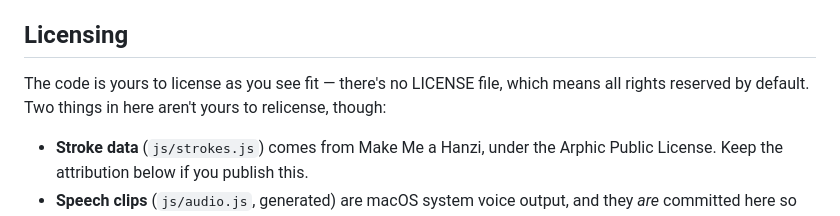
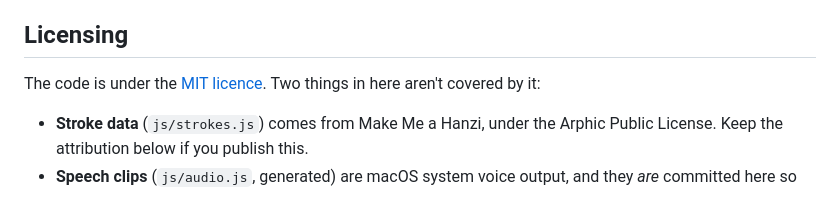
Before and after one commit to jkw2lo/learn_chinese_hanzi_quest, a Markdown page: README.md, the part around the change. Drawn GitHub-style.

Commit message:
README: say the code is MIT-licensed
Co-Authored-By: Claude Opus 5.5 <noreply@anthropic.com>

```diff
--- a/README.md
+++ b/README.md
@@ -1270,9 +1270,8 @@ so a stray JSON file doesn't wipe a streak, asks (via `askConfirm`, not
 
 ## Licensing
 
-The code is yours to license as you see fit — there's no LICENSE file, which
-means all rights reserved by default. Two things in here aren't yours to
-relicense, though:
+The code is under the [MIT licence](LICENSE). Two things in here aren't
+covered by it:
 
 - **Stroke data** (`js/strokes.js`) comes from Make Me a Hanzi, under the
   Arphic Public License. Keep the attribution below if you publish this.
```
